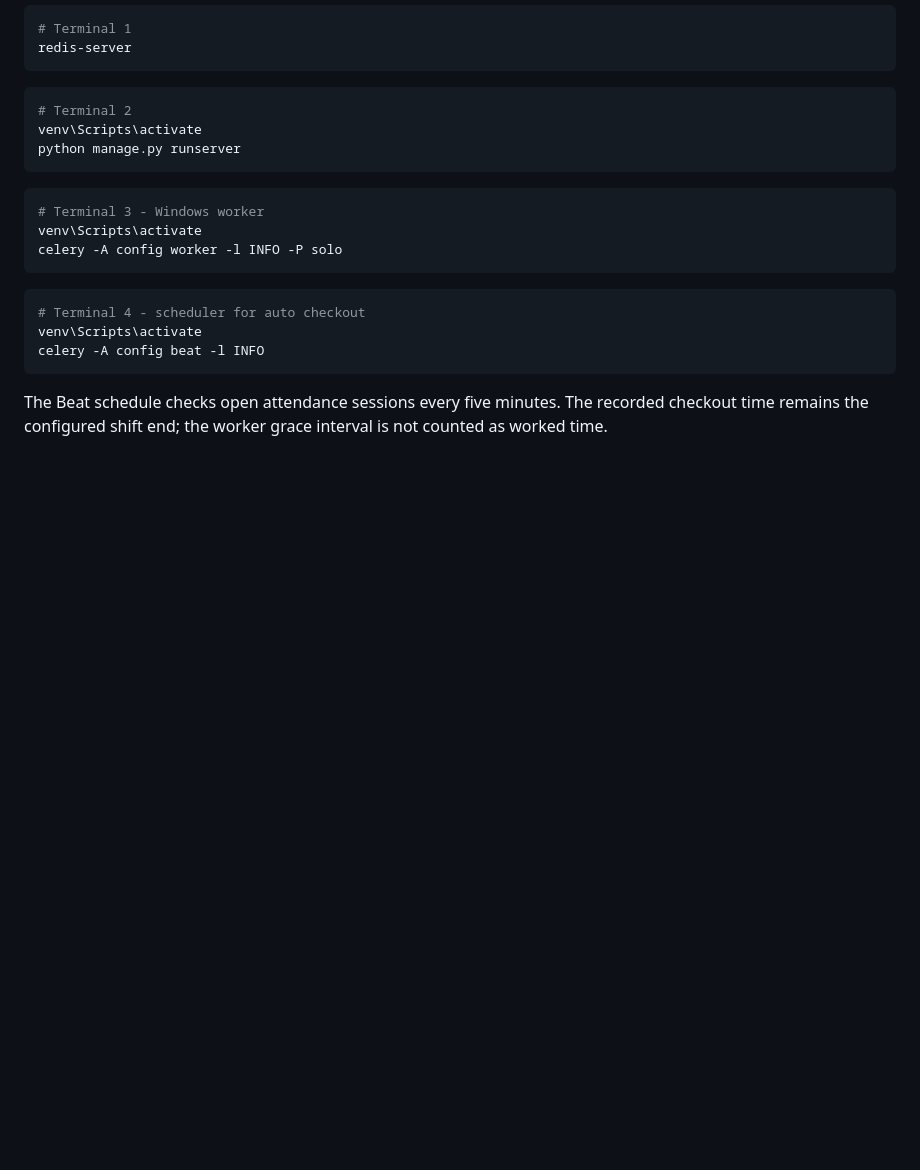
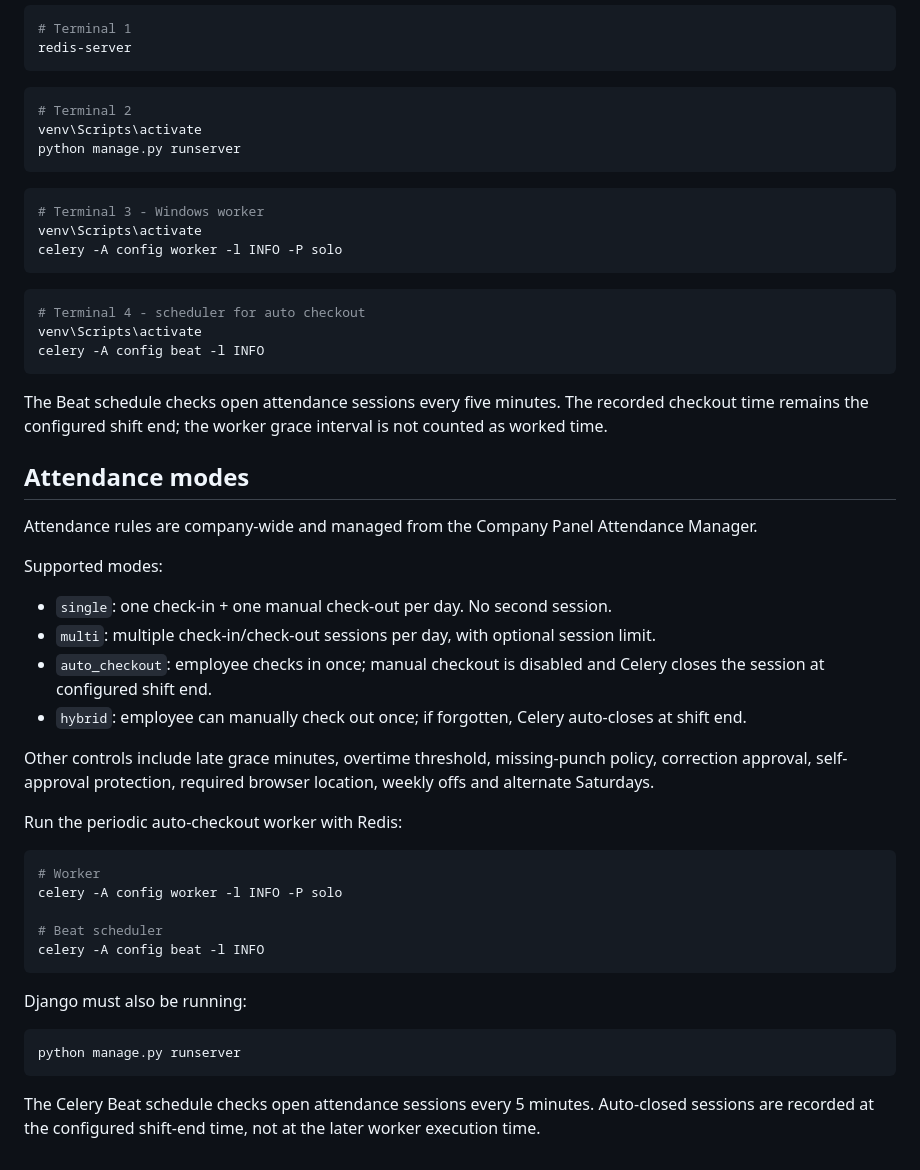
Before and after one commit to amnas-cubixmet/cubegears-backend, a Markdown page: README.md, the part around the change. Drawn GitHub-style; blank space fills up the shorter version.

Commit message:
Document attendance modes and Celery auto checkout runtime

````diff
--- a/README.md
+++ b/README.md
@@ -195,3 +195,35 @@ celery -A config beat -l INFO
 ```
 
 The Beat schedule checks open attendance sessions every five minutes. The recorded checkout time remains the configured shift end; the worker grace interval is not counted as worked time.
+
+
+## Attendance modes
+
+Attendance rules are company-wide and managed from the Company Panel Attendance Manager.
+
+Supported modes:
+
+- `single`: one check-in + one manual check-out per day. No second session.
+- `multi`: multiple check-in/check-out sessions per day, with optional session limit.
+- `auto_checkout`: employee checks in once; manual checkout is disabled and Celery closes the session at configured shift end.
+- `hybrid`: employee can manually check out once; if forgotten, Celery auto-closes at shift end.
+
+Other controls include late grace minutes, overtime threshold, missing-punch policy, correction approval, self-approval protection, required browser location, weekly offs and alternate Saturdays.
+
+Run the periodic auto-checkout worker with Redis:
+
+```powershell
+# Worker
+celery -A config worker -l INFO -P solo
+
+# Beat scheduler
+celery -A config beat -l INFO
+```
+
+Django must also be running:
+
+```powershell
+python manage.py runserver
+```
+
+The Celery Beat schedule checks open attendance sessions every 5 minutes. Auto-closed sessions are recorded at the configured shift-end time, not at the later worker execution time.
````
